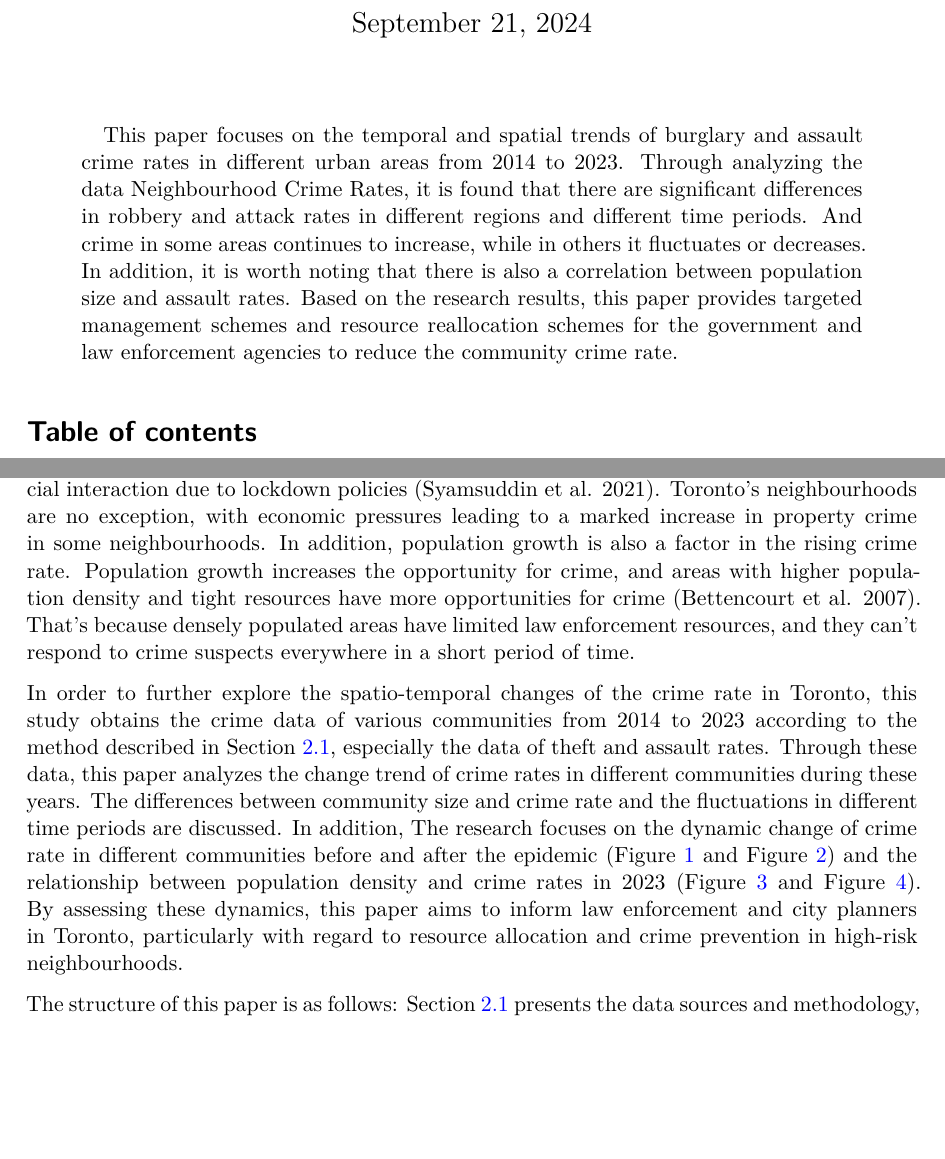
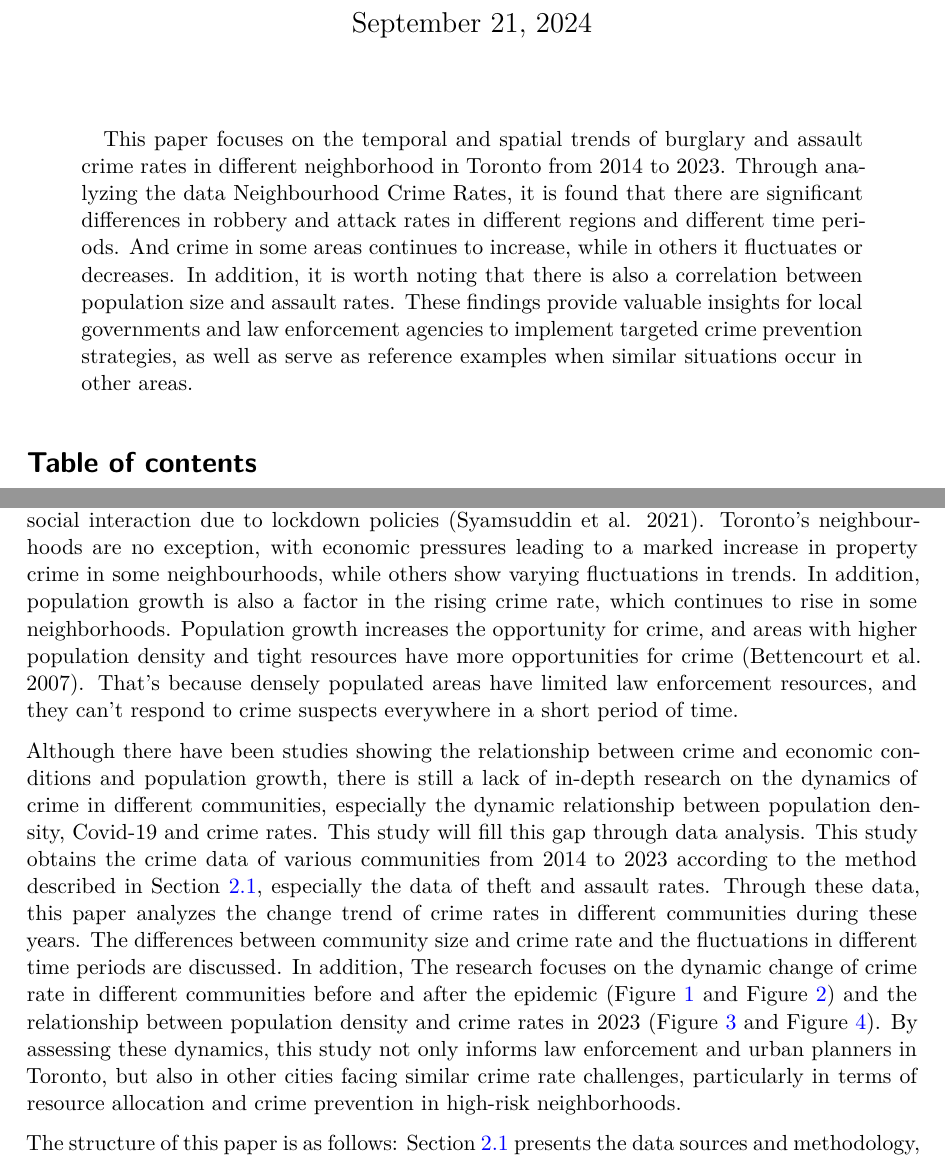
Before and after one commit to MingxuanLiu506/Crime_Rate, a Quarto document (paper/paper.qmd): two parts of pages 1 and 2 of 10, joined at a grey line, cut so that both start at the same text, the shorter picture padded with empty space. The pictures show the output file paper/paper.pdf that the author committed with the source.

Commit message:
change the introduction and abstract part in paper. and add some other information in each scripts.

```diff
--- a/paper/paper.qmd
+++ b/paper/paper.qmd
@@ -6,7 +6,7 @@ author:
 thanks: "Code and data are available at: https://github.com/MingxuanLiu506/Crime_Rate.git"
 date: 09-21-2024
 date-format: long
-abstract: "This paper focuses on the temporal and spatial trends of burglary and assault crime rates in different urban areas from 2014 to 2023. Through analyzing the data Neighbourhood Crime Rates, it is found that there are significant differences in robbery and attack rates in different regions and different time periods. And crime in some areas continues to increase, while in others it fluctuates or decreases. In addition, it is worth noting that there is also a correlation between population size and assault rates. Based on the research results, this paper provides targeted management schemes and resource reallocation schemes for the government and law enforcement agencies to reduce the community crime rate."
+abstract: "This paper focuses on the temporal and spatial trends of burglary and assault crime rates in different neighborhood in Toronto from 2014 to 2023. Through analyzing the data Neighbourhood Crime Rates, it is found that there are significant differences in robbery and attack rates in different regions and different time periods. And crime in some areas continues to increase, while in others it fluctuates or decreases. In addition, it is worth noting that there is also a correlation between population size and assault rates. These findings provide valuable insights for local governments and law enforcement agencies to implement targeted crime prevention strategies, as well as serve as reference examples when similar situations occur in other areas."
 format: pdf
 toc: true
 number-sections: true
@@ -52,9 +52,9 @@ library(kableExtra)
 
 Between 2014 and 2023, as urbanization accelerates, the crime dynamics in Toronto change significantly. Crime is concentrated in specific communities, such as those with poor socio-economic conditions. In some marginalized communities in Toronto, due to deteriorating economic conditions and insufficient social resources, the crime rate is always high, and residents in this community are often at higher risk of property and violent crime, such as theft and assault [@wang2019spatial].
 
-Since 2020, the Covid-19 outbreak has intensified this trend. Thefts have spiked in many cities around the world during the pandemic due to economic instability worldwide and reduced social interaction due to lockdown policies [@syamsuddin2021effect]. Toronto's neighbourhoods are no exception, with economic pressures leading to a marked increase in property crime in some neighbourhoods. In addition, population growth is also a factor in the rising crime rate. Population growth increases the opportunity for crime, and areas with higher population density and tight resources have more opportunities for crime [@bettencourt2007growth]. That's because densely populated areas have limited law enforcement resources, and they can't respond to crime suspects everywhere in a short period of time.
+Since 2020, the Covid-19 outbreak has intensified this trend. Thefts have spiked in many cities around the world during the pandemic due to economic instability worldwide and reduced social interaction due to lockdown policies [@syamsuddin2021effect]. Toronto's neighbourhoods are no exception, with economic pressures leading to a marked increase in property crime in some neighbourhoods, while others show varying fluctuations in trends. In addition, population growth is also a factor in the rising crime rate, which continues to rise in some neighborhoods. Population growth increases the opportunity for crime, and areas with higher population density and tight resources have more opportunities for crime [@bettencourt2007growth]. That's because densely populated areas have limited law enforcement resources, and they can't respond to crime suspects everywhere in a short period of time.
 
-In order to further explore the spatio-temporal changes of the crime rate in Toronto, this study obtains the crime data of various communities from 2014 to 2023 according to the method described in @sec-data-overview, especially the data of theft and assault rates. Through these data, this paper analyzes the change trend of crime rates in different communities during these years. The differences between community size and crime rate and the fluctuations in different time periods are discussed. In addition, The research focuses on the dynamic change of crime rate in different communities before and after the epidemic (@fig-theft-rate-trend-2014-to-2023 and @fig-Box-plot-of-theft-rates) and the relationship between population density and crime rates in 2023 (@fig-population-and-assault-rate and @fig-Bar-chart-2023-theft-rates). By assessing these dynamics, this paper aims to inform law enforcement and city planners in Toronto, particularly with regard to resource allocation and crime prevention in high-risk neighbourhoods.
+Although there have been studies showing the relationship between crime and economic conditions and population growth, there is still a lack of in-depth research on the dynamics of crime in different communities, especially the dynamic relationship between population density, Covid-19 and crime rates. This study will fill this gap through data analysis. This study obtains the crime data of various communities from 2014 to 2023 according to the method described in @sec-data-overview, especially the data of theft and assault rates. Through these data, this paper analyzes the change trend of crime rates in different communities during these years. The differences between community size and crime rate and the fluctuations in different time periods are discussed. In addition, The research focuses on the dynamic change of crime rate in different communities before and after the epidemic (@fig-theft-rate-trend-2014-to-2023 and @fig-Box-plot-of-theft-rates) and the relationship between population density and crime rates in 2023 (@fig-population-and-assault-rate and @fig-Bar-chart-2023-theft-rates). By assessing these dynamics, this study not only informs law enforcement and urban planners in Toronto, but also in other cities facing similar crime rate challenges, particularly in terms of resource allocation and crime prevention in high-risk neighborhoods.
 
 The structure of this paper is as follows: @sec-data-overview presents the data sources and methodology, @sec-data-overview presents the results of the analysis, and @sec-discussion discusses the policy implications of the findings, particularly with regard to how to respond to crime hotspots in Toronto.
 
```
Also changed, not shown: scripts/00-simulate_data.R (+1 -1 lines), scripts/01-download_data.R (+1 -0 lines), scripts/02-data_cleaning.R (+1 -0 lines), scripts/03-test_data.R (+1 -0 lines), paper/paper.pdf, paper/paper.qmd (2 more changed lines).
